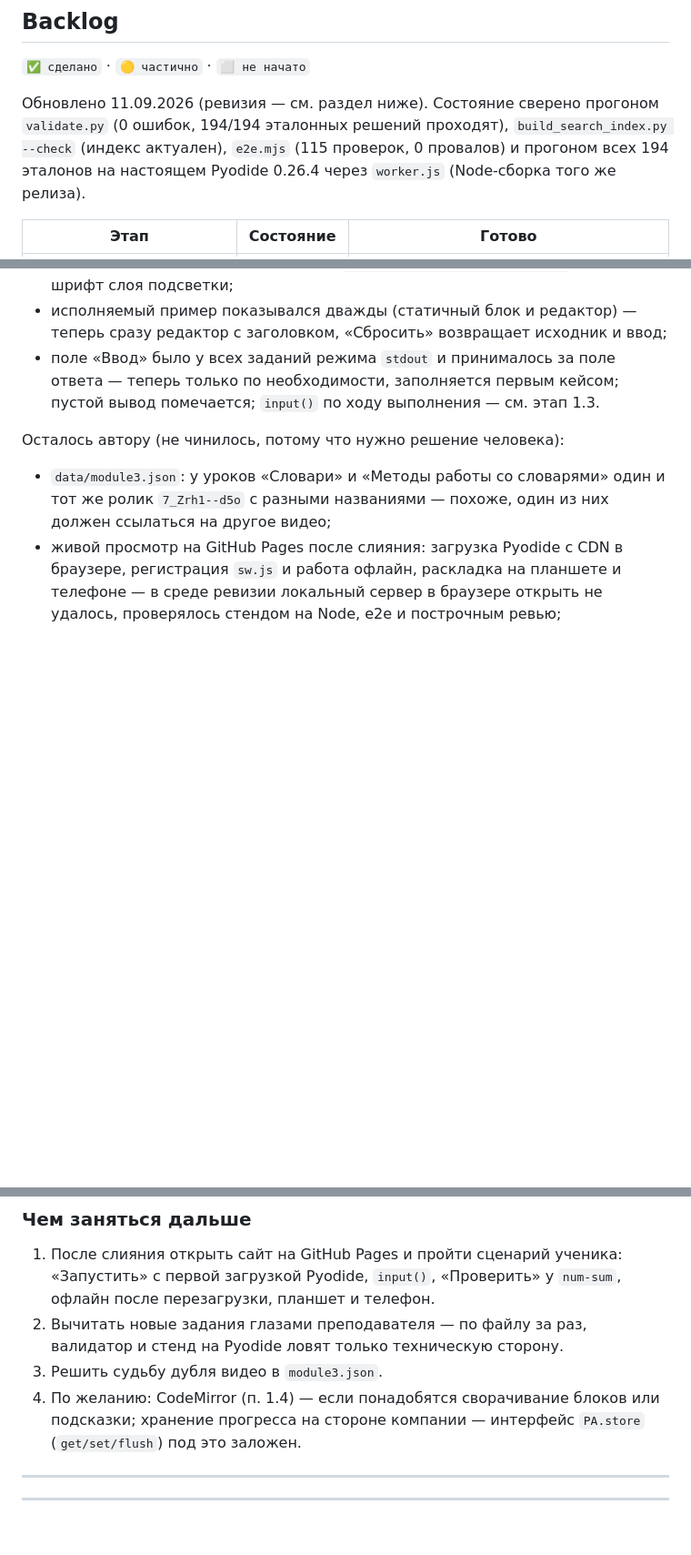
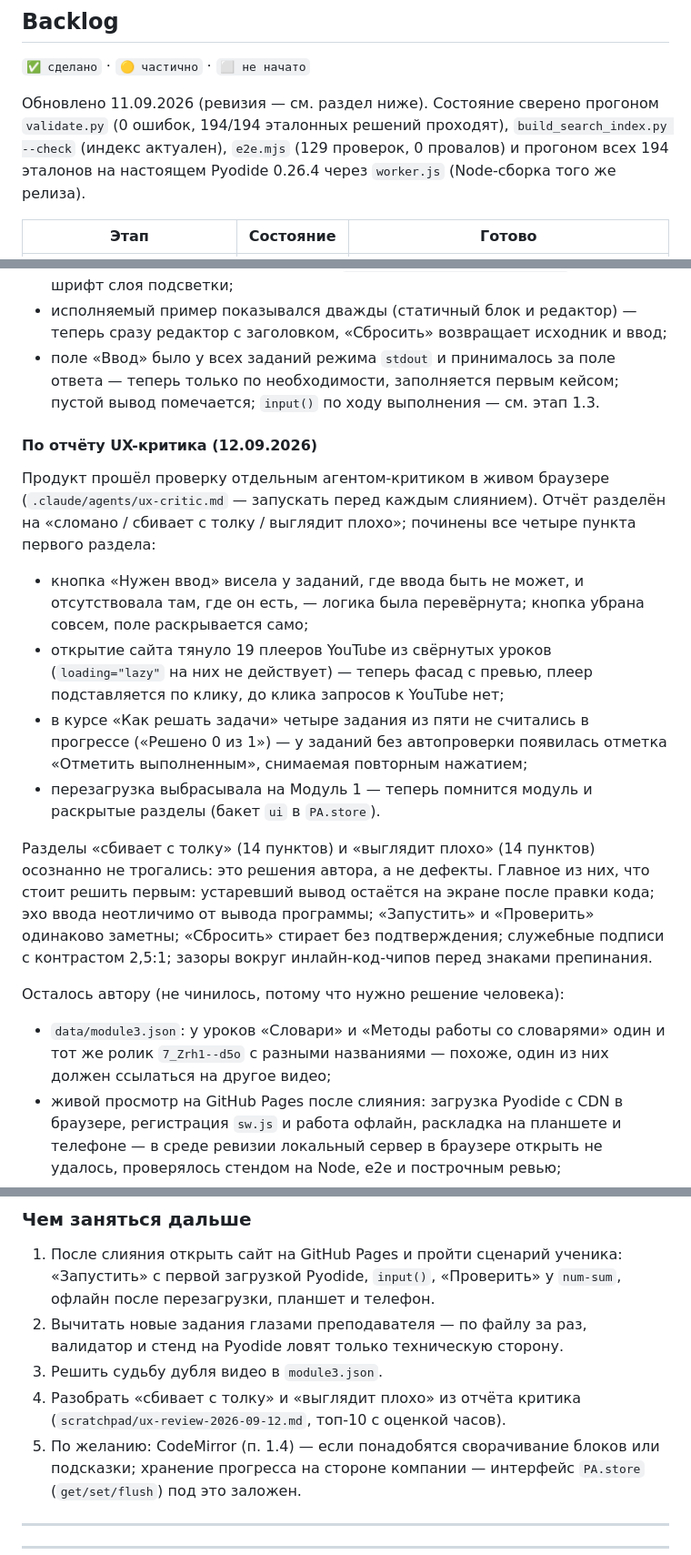
Before and after one commit to LaskiTaski/Uchi.ru-StartGroup, a Markdown page: plan-dorabotok.md, 3 parts joined by grey strips. Shown at 91% size. Drawn GitHub-style; blank space fills up the shorter version.

Commit message:
docs(plan): итоги проверки UX-критиком и починенные пункты
В «Ревизию» добавлен подраздел про отчёт критика от 12.09.2026:
четыре пункта «сломано» починены, «сбивает с толку» и «выглядит
плохо» оставлены автору с перечнем главного. Число e2e-проверок
приведено к 129.

Co-Authored-By: Claude Opus 5 <noreply@anthropic.com>

```diff
--- a/plan-dorabotok.md
+++ b/plan-dorabotok.md
@@ -16,7 +16,7 @@
 Обновлено 11.09.2026 (ревизия — см. раздел ниже). Состояние сверено прогоном
 `validate.py` (0 ошибок, 194/194 эталонных решений проходят),
 `build_search_index.py --check` (индекс актуален),
-`e2e.mjs` (115 проверок, 0 провалов) и прогоном всех 194 эталонов
+`e2e.mjs` (129 проверок, 0 провалов) и прогоном всех 194 эталонов
 на настоящем Pyodide 0.26.4 через `worker.js` (Node-сборка того же релиза).
 
 | Этап | Состояние | Готово |
@@ -258,6 +258,32 @@ python3 tools/validate.py \
   ответа — теперь только по необходимости, заполняется первым кейсом;
   пустой вывод помечается; `input()` по ходу выполнения — см. этап 1.3.
 
+#### По отчёту UX-критика (12.09.2026)
+
+Продукт прошёл проверку отдельным агентом-критиком в живом браузере
+(`.claude/agents/ux-critic.md` — запускать перед каждым слиянием).
+Отчёт разделён на «сломано / сбивает с толку / выглядит плохо»;
+починены все четыре пункта первого раздела:
+
+- кнопка «Нужен ввод» висела у заданий, где ввода быть не может, и
+  отсутствовала там, где он есть, — логика была перевёрнута; кнопка
+  убрана совсем, поле раскрывается само;
+- открытие сайта тянуло 19 плееров YouTube из свёрнутых уроков
+  (`loading="lazy"` на них не действует) — теперь фасад с превью,
+  плеер подставляется по клику, до клика запросов к YouTube нет;
+- в курсе «Как решать задачи» четыре задания из пяти не считались
+  в прогрессе («Решено 0 из 1») — у заданий без автопроверки появилась
+  отметка «Отметить выполненным», снимаемая повторным нажатием;
+- перезагрузка выбрасывала на Модуль 1 — теперь помнится модуль
+  и раскрытые разделы (бакет `ui` в `PA.store`).
+
+Разделы «сбивает с толку» (14 пунктов) и «выглядит плохо» (14 пунктов)
+осознанно не трогались: это решения автора, а не дефекты. Главное из них,
+что стоит решить первым: устаревший вывод остаётся на экране после правки
+кода; эхо ввода неотличимо от вывода программы; «Запустить» и «Проверить»
+одинаково заметны; «Сбросить» стирает без подтверждения; служебные подписи
+с контрастом 2,5:1; зазоры вокруг инлайн-код-чипов перед знаками препинания.
+
 Осталось автору (не чинилось, потому что нужно решение человека):
 
 - `data/module3.json`: у уроков «Словари» и «Методы работы со словарями»
@@ -278,7 +304,9 @@ python3 tools/validate.py \
 2. Вычитать новые задания глазами преподавателя — по файлу за раз,
    валидатор и стенд на Pyodide ловят только техническую сторону.
 3. Решить судьбу дубля видео в `module3.json`.
-4. По желанию: CodeMirror (п. 1.4) — если понадобятся сворачивание блоков
+4. Разобрать «сбивает с толку» и «выглядит плохо» из отчёта критика
+   (`scratchpad/ux-review-2026-09-12.md`, топ-10 с оценкой часов).
+5. По желанию: CodeMirror (п. 1.4) — если понадобятся сворачивание блоков
    или подсказки; хранение прогресса на стороне компании — интерфейс
    `PA.store` (`get/set/flush`) под это заложен.
 
```
Also changed, not shown: other parts of plan-dorabotok.md (+1 -1 lines).
